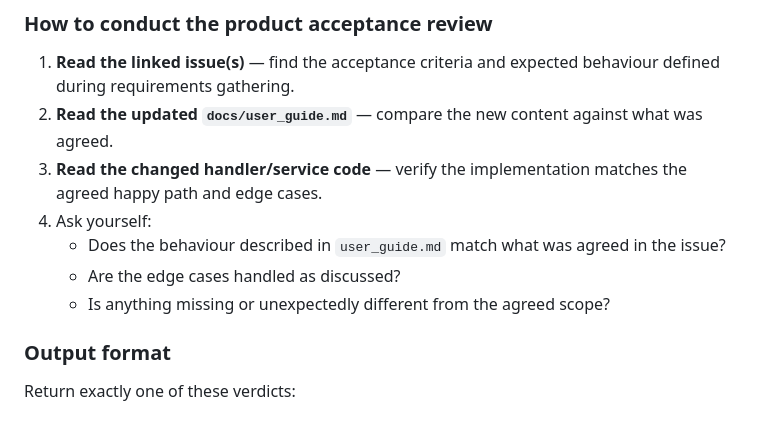
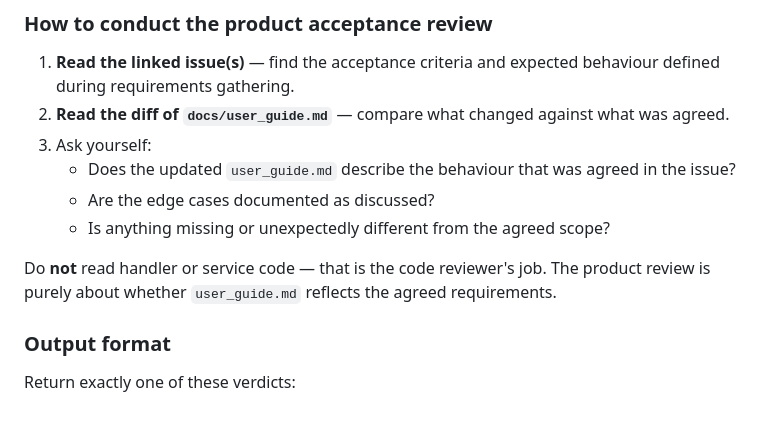
Before and after one commit to krabbi/tg-smart-inbox, a Markdown page: .claude/agents/product-manager.md, the part around the change. Drawn GitHub-style.

Commit message:
chore: product-manager reviews only user_guide.md, not code (#52)
Co-authored-by: krabbi <krabbi@users.noreply.github.com>
Co-authored-by: Claude Sonnet 4.6 <noreply@anthropic.com>

```diff
--- a/.claude/agents/product-manager.md
+++ b/.claude/agents/product-manager.md
@@ -111,12 +111,13 @@ If neither condition is true, skip product review — code review alone is suffi
 ### How to conduct the product acceptance review
 
 1. **Read the linked issue(s)** — find the acceptance criteria and expected behaviour defined during requirements gathering.
-2. **Read the updated `docs/user_guide.md`** — compare the new content against what was agreed.
-3. **Read the changed handler/service code** — verify the implementation matches the agreed happy path and edge cases.
-4. Ask yourself:
-   - Does the behaviour described in `user_guide.md` match what was agreed in the issue?
-   - Are the edge cases handled as discussed?
+2. **Read the diff of `docs/user_guide.md`** — compare what changed against what was agreed.
+3. Ask yourself:
+   - Does the updated `user_guide.md` describe the behaviour that was agreed in the issue?
+   - Are the edge cases documented as discussed?
    - Is anything missing or unexpectedly different from the agreed scope?
+
+Do **not** read handler or service code — that is the code reviewer's job. The product review is purely about whether `user_guide.md` reflects the agreed requirements.
 
 ### Output format
 
```
